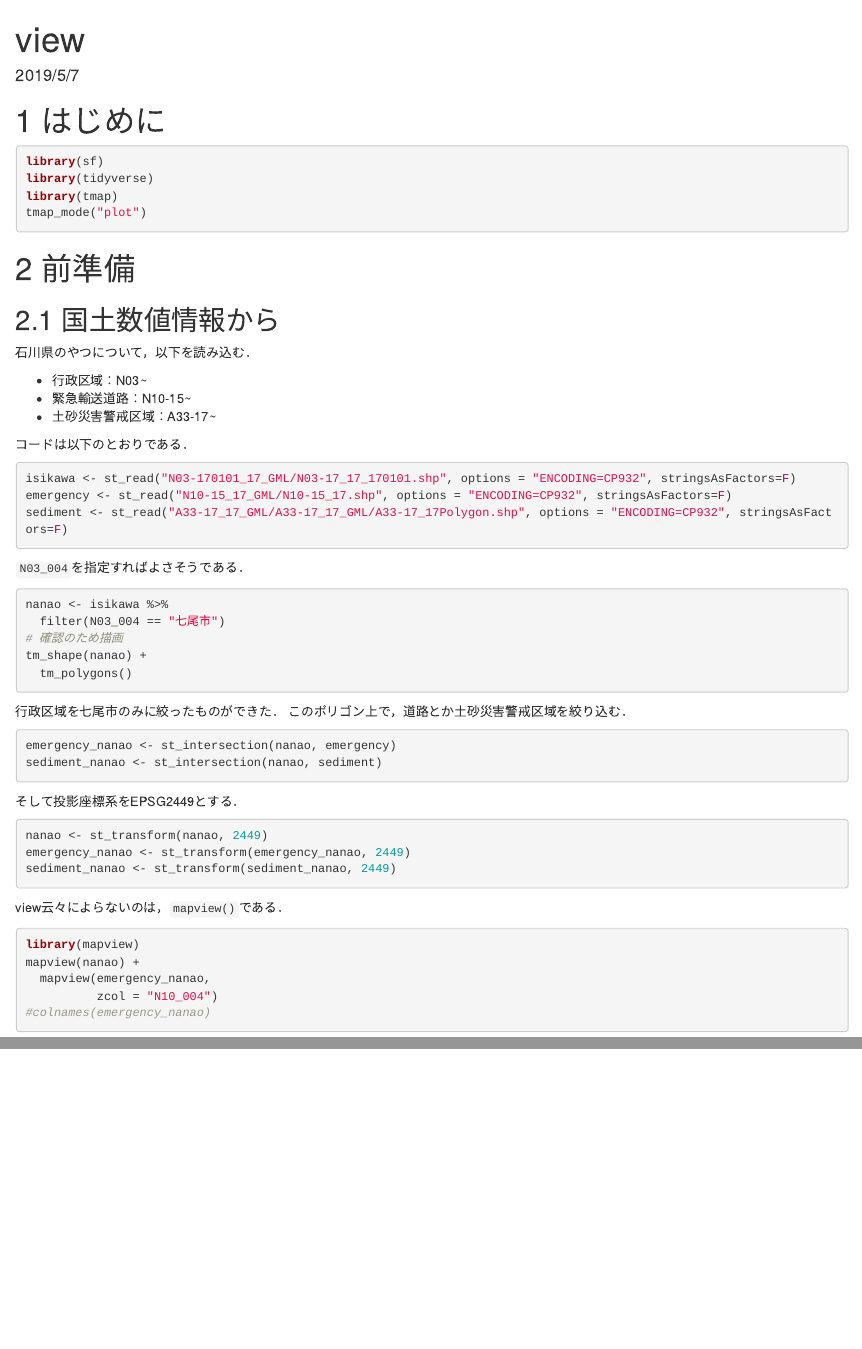
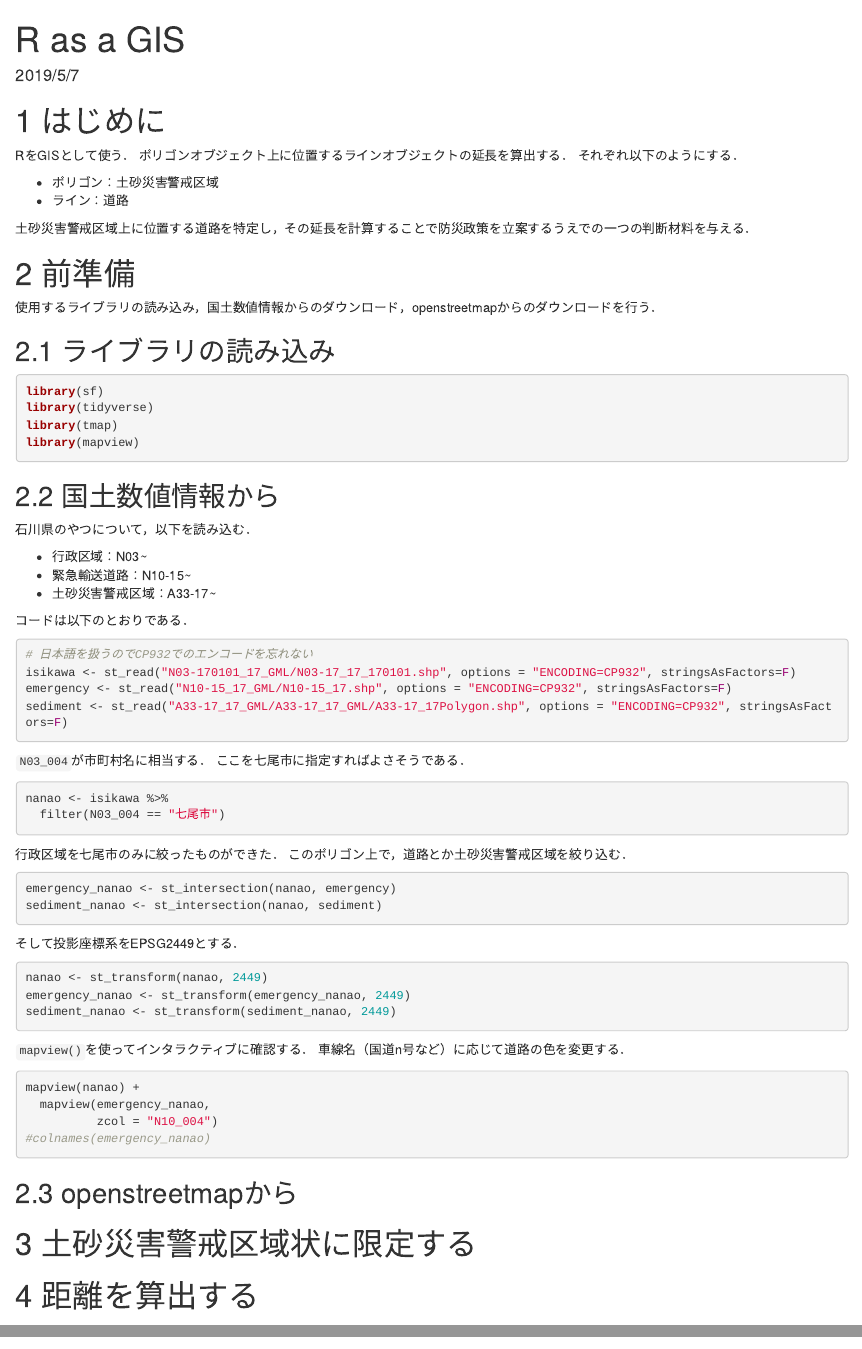
Before and after one commit to reijkn/Nanao, an R Markdown document (index.Rmd): the page in a window 1100 px wide, from its top, and a second part further down, joined at a grey line. Rendered offline with R 4.5, knitr and Pandoc, with nearby package versions; the code chunks are not run, so their results and figures are left out; drawn as R Markdown's standard HTML page in place of the format the file asks for.

Commit message:
update index.html まえがきの追加と本文の軽微な修正

````diff
--- a/index.Rmd
+++ b/index.Rmd
@@ -1,18 +1,30 @@
 ---
-title: "view"
+title: "R as a GIS"
 date: "2019/5/7"
 ---
 
 # はじめに
+RをGISとして使う．
+ポリゴンオブジェクト上に位置するラインオブジェクトの延長を算出する．
+それぞれ以下のようにする．
+
+ - ポリゴン：土砂災害警戒区域
+ - ライン：道路
+
+土砂災害警戒区域上に位置する道路を特定し，その延長を計算することで防災政策を立案するうえでの一つの判断材料を与える．
+
+
+# 前準備
+使用するライブラリの読み込み，国土数値情報からのダウンロード，openstreetmapからのダウンロードを行う．
+
+## ライブラリの読み込み
 
 ```{r message=F, error=F, warning=F}
 library(sf)
 library(tidyverse)
 library(tmap)
-tmap_mode("plot")
+library(mapview)
 ```
-
-# 前準備
 
 ## 国土数値情報から
 石川県のやつについて，以下を読み込む．
@@ -23,18 +35,17 @@ tmap_mode("plot")
 
 コードは以下のとおりである．
 ```{r message=F, results=F}
+# 日本語を扱うのでCP932でのエンコードを忘れない
 isikawa <- st_read("N03-170101_17_GML/N03-17_17_170101.shp", options = "ENCODING=CP932", stringsAsFactors=F)
 emergency <- st_read("N10-15_17_GML/N10-15_17.shp", options = "ENCODING=CP932", stringsAsFactors=F)
 sediment <- st_read("A33-17_17_GML/A33-17_17_GML/A33-17_17Polygon.shp", options = "ENCODING=CP932", stringsAsFactors=F)
 ```
 
-`N03_004`を指定すればよさそうである．
+`N03_004`が市町村名に相当する．
+ここを七尾市に指定すればよさそうである．
 ```{r}
 nanao <- isikawa %>%
   filter(N03_004 == "七尾市")
-# 確認のため描画
-tm_shape(nanao) +
-  tm_polygons()
 ```
 
 行政区域を七尾市のみに絞ったものができた．
@@ -51,11 +62,17 @@ emergency_nanao <- st_transform(emergency_nanao, 2449)
 sediment_nanao <- st_transform(sediment_nanao, 2449)
 ```
 
-view云々によらないのは，`mapview()`である．
+`mapview()`を使ってインタラクティブに確認する．
+車線名（国道n号など）に応じて道路の色を変更する．
 ```{r}
-library(mapview)
 mapview(nanao) +
   mapview(emergency_nanao,
           zcol = "N10_004")
 #colnames(emergency_nanao)
 ```
+
+## openstreetmapから
+
+# 土砂災害警戒区域状に限定する
+
+# 距離を算出する
````
Also changed, not shown: docs/search_index.json, 1 other file.
